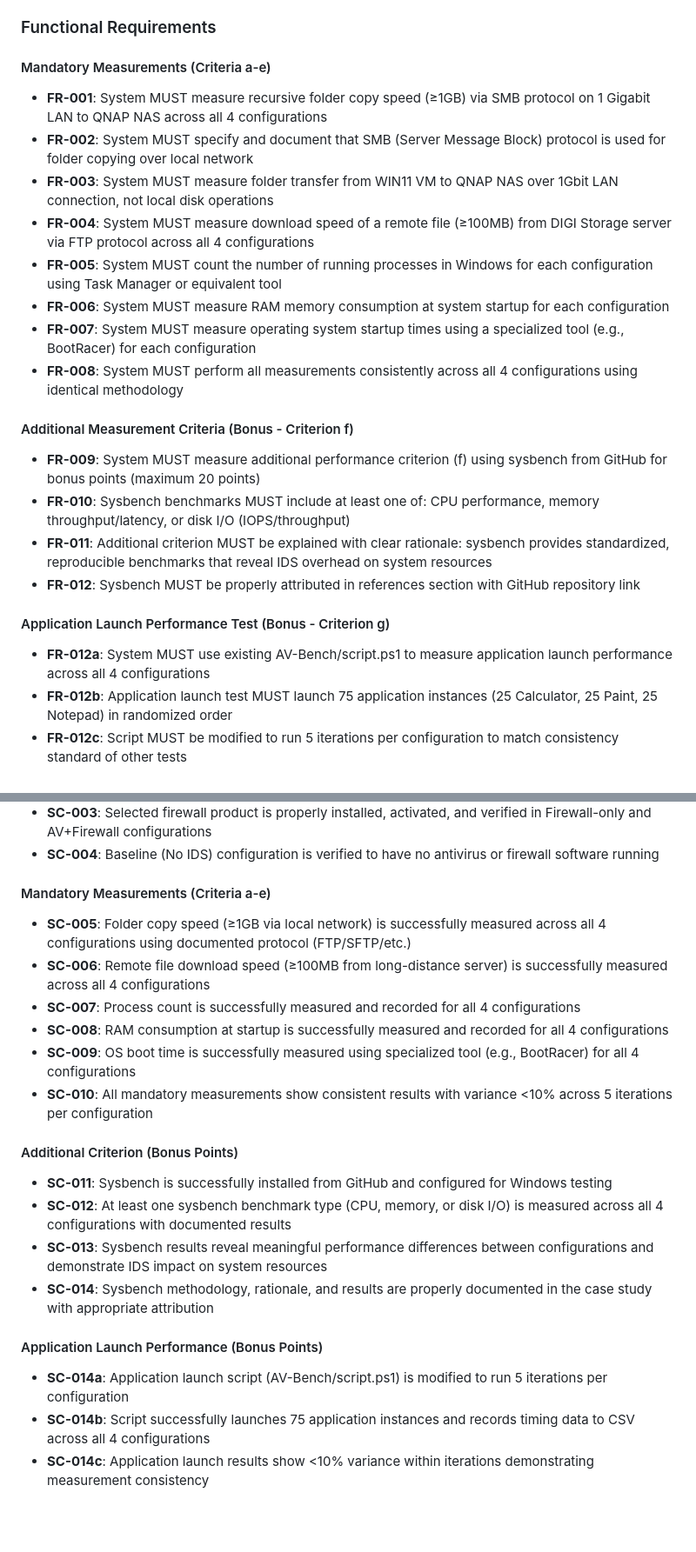
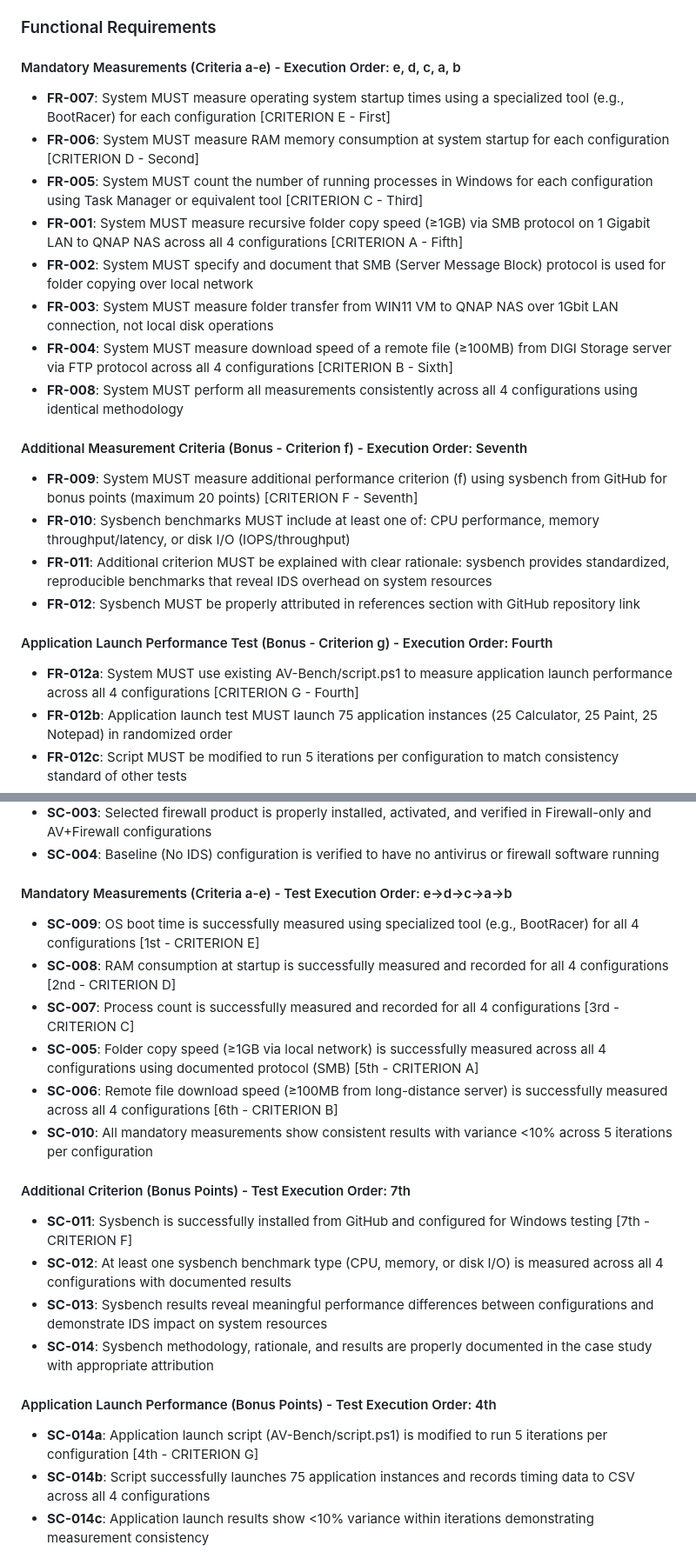
Before and after one commit to lizzardkink/itc, a Markdown page: specs/001-av-benchmark/spec.md, 2 parts joined by grey strips. Shown at 87% size. Drawn GitHub-style; blank space fills up the shorter version.

Commit message:
Reorder test criteria execution sequence
Updated test execution order throughout spec.md:

NEW EXECUTION ORDER:
  1st - Criterion E: Boot time (BootRacer)
  2nd - Criterion D: RAM at startup
  3rd - Criterion C: Process count
  4th - Criterion G: App launch test (AV-Bench)
  5th - Criterion A: SMB folder copy (1GB, QNAP)
  6th - Criterion B: FTP download (100MB, DIGI)
  7th - Criterion F: sysbench benchmarks

RATIONALE:
- Start with non-network tests (e,d,c,g) for immediate results
- These can run while network storage is being configured
- Network-dependent tests (a,b) come later when QNAP/DIGI ready
- Sysbench last as comprehensive system benchmark

Changes applied to:
- Functional Requirements sections
- Success Criteria sections
- Added execution order annotations [1st-7th]
- Maintains all requirement content unchanged

Benefits:
- Can start testing immediately with 4 of 7 criteria
- Reduces dependency on network setup
- Logical progression: boot→resources→apps→network→benchmark

```diff
--- a/specs/001-av-benchmark/spec.md
+++ b/specs/001-av-benchmark/spec.md
@@ -171,27 +171,27 @@ As a researcher, I need automated scripts to execute all benchmarks across all 4
 
 ### Functional Requirements
 
-#### Mandatory Measurements (Criteria a-e)
+#### Mandatory Measurements (Criteria a-e) - Execution Order: e, d, c, a, b
 
-- **FR-001**: System MUST measure recursive folder copy speed (≥1GB) via SMB protocol on 1 Gigabit LAN to QNAP NAS across all 4 configurations
+- **FR-007**: System MUST measure operating system startup times using a specialized tool (e.g., BootRacer) for each configuration [CRITERION E - First]
+- **FR-006**: System MUST measure RAM memory consumption at system startup for each configuration [CRITERION D - Second]
+- **FR-005**: System MUST count the number of running processes in Windows for each configuration using Task Manager or equivalent tool [CRITERION C - Third]
+- **FR-001**: System MUST measure recursive folder copy speed (≥1GB) via SMB protocol on 1 Gigabit LAN to QNAP NAS across all 4 configurations [CRITERION A - Fifth]
 - **FR-002**: System MUST specify and document that SMB (Server Message Block) protocol is used for folder copying over local network
 - **FR-003**: System MUST measure folder transfer from WIN11 VM to QNAP NAS over 1Gbit LAN connection, not local disk operations
-- **FR-004**: System MUST measure download speed of a remote file (≥100MB) from DIGI Storage server via FTP protocol across all 4 configurations
-- **FR-005**: System MUST count the number of running processes in Windows for each configuration using Task Manager or equivalent tool
-- **FR-006**: System MUST measure RAM memory consumption at system startup for each configuration
-- **FR-007**: System MUST measure operating system startup times using a specialized tool (e.g., BootRacer) for each configuration
+- **FR-004**: System MUST measure download speed of a remote file (≥100MB) from DIGI Storage server via FTP protocol across all 4 configurations [CRITERION B - Sixth]
 - **FR-008**: System MUST perform all measurements consistently across all 4 configurations using identical methodology
 
-#### Additional Measurement Criteria (Bonus - Criterion f)
+#### Additional Measurement Criteria (Bonus - Criterion f) - Execution Order: Seventh
 
-- **FR-009**: System MUST measure additional performance criterion (f) using sysbench from GitHub for bonus points (maximum 20 points)
+- **FR-009**: System MUST measure additional performance criterion (f) using sysbench from GitHub for bonus points (maximum 20 points) [CRITERION F - Seventh]
 - **FR-010**: Sysbench benchmarks MUST include at least one of: CPU performance, memory throughput/latency, or disk I/O (IOPS/throughput)
 - **FR-011**: Additional criterion MUST be explained with clear rationale: sysbench provides standardized, reproducible benchmarks that reveal IDS overhead on system resources
 - **FR-012**: Sysbench MUST be properly attributed in references section with GitHub repository link
 
-#### Application Launch Performance Test (Bonus - Criterion g)
+#### Application Launch Performance Test (Bonus - Criterion g) - Execution Order: Fourth
 
-- **FR-012a**: System MUST use existing AV-Bench/script.ps1 to measure application launch performance across all 4 configurations
+- **FR-012a**: System MUST use existing AV-Bench/script.ps1 to measure application launch performance across all 4 configurations [CRITERION G - Fourth]
 - **FR-012b**: Application launch test MUST launch 75 application instances (25 Calculator, 25 Paint, 25 Notepad) in randomized order
 - **FR-012c**: Script MUST be modified to run 5 iterations per configuration to match consistency standard of other tests
 - **FR-012d**: Application launch times MUST be recorded to measurements.csv with timestamps for each iteration
@@ -258,25 +258,25 @@ As a researcher, I need automated scripts to execute all benchmarks across all 4
 - **SC-003**: Selected firewall product is properly installed, activated, and verified in Firewall-only and AV+Firewall configurations
 - **SC-004**: Baseline (No IDS) configuration is verified to have no antivirus or firewall software running
 
-#### Mandatory Measurements (Criteria a-e)
+#### Mandatory Measurements (Criteria a-e) - Test Execution Order: e→d→c→a→b
 
-- **SC-005**: Folder copy speed (≥1GB via local network) is successfully measured across all 4 configurations using documented protocol (FTP/SFTP/etc.)
-- **SC-006**: Remote file download speed (≥100MB from long-distance server) is successfully measured across all 4 configurations
-- **SC-007**: Process count is successfully measured and recorded for all 4 configurations
-- **SC-008**: RAM consumption at startup is successfully measured and recorded for all 4 configurations
-- **SC-009**: OS boot time is successfully measured using specialized tool (e.g., BootRacer) for all 4 configurations
+- **SC-009**: OS boot time is successfully measured using specialized tool (e.g., BootRacer) for all 4 configurations [1st - CRITERION E]
+- **SC-008**: RAM consumption at startup is successfully measured and recorded for all 4 configurations [2nd - CRITERION D]
+- **SC-007**: Process count is successfully measured and recorded for all 4 configurations [3rd - CRITERION C]
+- **SC-005**: Folder copy speed (≥1GB via local network) is successfully measured across all 4 configurations using documented protocol (SMB) [5th - CRITERION A]
+- **SC-006**: Remote file download speed (≥100MB from long-distance server) is successfully measured across all 4 configurations [6th - CRITERION B]
 - **SC-010**: All mandatory measurements show consistent results with variance <10% across 5 iterations per configuration
 
-#### Additional Criterion (Bonus Points)
+#### Additional Criterion (Bonus Points) - Test Execution Order: 7th
 
-- **SC-011**: Sysbench is successfully installed from GitHub and configured for Windows testing
+- **SC-011**: Sysbench is successfully installed from GitHub and configured for Windows testing [7th - CRITERION F]
 - **SC-012**: At least one sysbench benchmark type (CPU, memory, or disk I/O) is measured across all 4 configurations with documented results
 - **SC-013**: Sysbench results reveal meaningful performance differences between configurations and demonstrate IDS impact on system resources
 - **SC-014**: Sysbench methodology, rationale, and results are properly documented in the case study with appropriate attribution
 
-#### Application Launch Performance (Bonus Points)
+#### Application Launch Performance (Bonus Points) - Test Execution Order: 4th
 
-- **SC-014a**: Application launch script (AV-Bench/script.ps1) is modified to run 5 iterations per configuration
+- **SC-014a**: Application launch script (AV-Bench/script.ps1) is modified to run 5 iterations per configuration [4th - CRITERION G]
 - **SC-014b**: Script successfully launches 75 application instances and records timing data to CSV across all 4 configurations
 - **SC-014c**: Application launch results show <10% variance within iterations demonstrating measurement consistency
 - **SC-014d**: Results reveal meaningful differences in process creation overhead between IDS configurations
```
